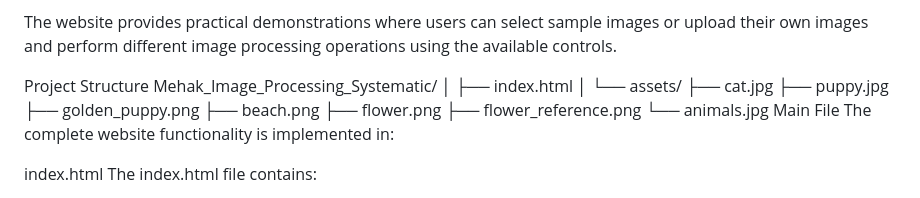
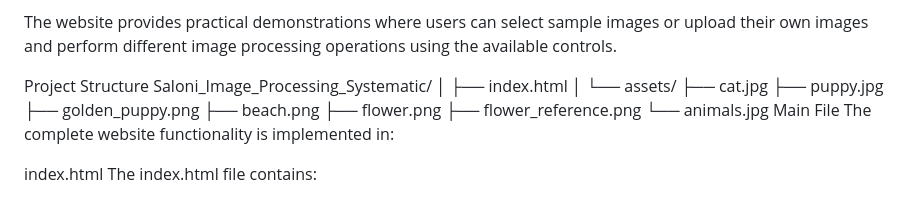
Before and after one commit to salonidhoble15/Image-Processing, a Markdown page: README.md, the part around the change. GitHub-like rendering.

Commit message:
Update project directory name in README

```diff
--- a/README.md
+++ b/README.md
@@ -7,7 +7,7 @@ The Image Processing Virtual Lab is a web-based project developed to demonstrate
 The website provides practical demonstrations where users can select sample images or upload their own images and perform different image processing operations using the available controls.
 
 Project Structure
-Mehak_Image_Processing_Systematic/
+Saloni_Image_Processing_Systematic/
 │
 ├── index.html
 │
```
